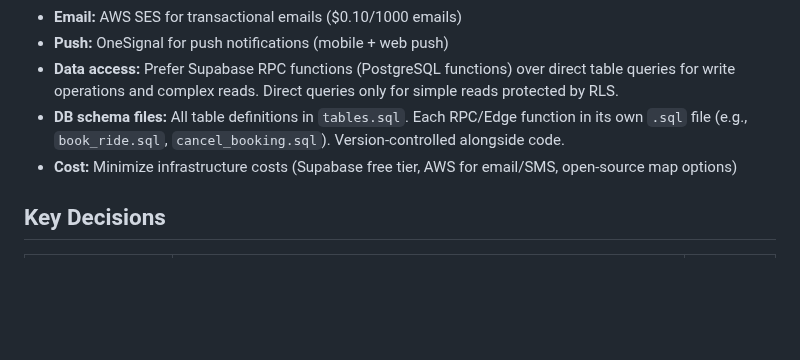
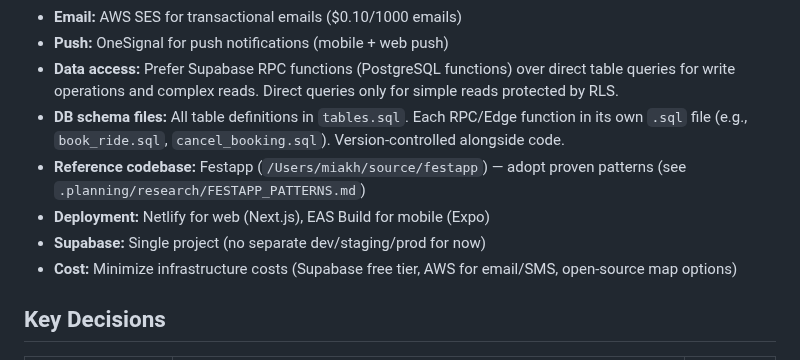
Before and after one commit to festapp-platform/festapp-rideshare, a Markdown page: .planning/PROJECT.md, the part around the change. GitHub-like rendering; blank space fills up the shorter version.

```diff
--- a/.planning/PROJECT.md
+++ b/.planning/PROJECT.md
@@ -65,6 +65,9 @@ Drivers and passengers can find each other for shared rides quickly and effortle
 - **Push:** OneSignal for push notifications (mobile + web push)
 - **Data access:** Prefer Supabase RPC functions (PostgreSQL functions) over direct table queries for write operations and complex reads. Direct queries only for simple reads protected by RLS.
 - **DB schema files:** All table definitions in `tables.sql`. Each RPC/Edge function in its own `.sql` file (e.g., `book_ride.sql`, `cancel_booking.sql`). Version-controlled alongside code.
+- **Reference codebase:** Festapp (`/Users/miakh/source/festapp`) — adopt proven patterns (see `.planning/research/FESTAPP_PATTERNS.md`)
+- **Deployment:** Netlify for web (Next.js), EAS Build for mobile (Expo)
+- **Supabase:** Single project (no separate dev/staging/prod for now)
 - **Cost:** Minimize infrastructure costs (Supabase free tier, AWS for email/SMS, open-source map options)
 
 ## Key Decisions
```
Also changed, not shown: .planning/research/FESTAPP_PATTERNS.md (added, +201 -0 lines).
